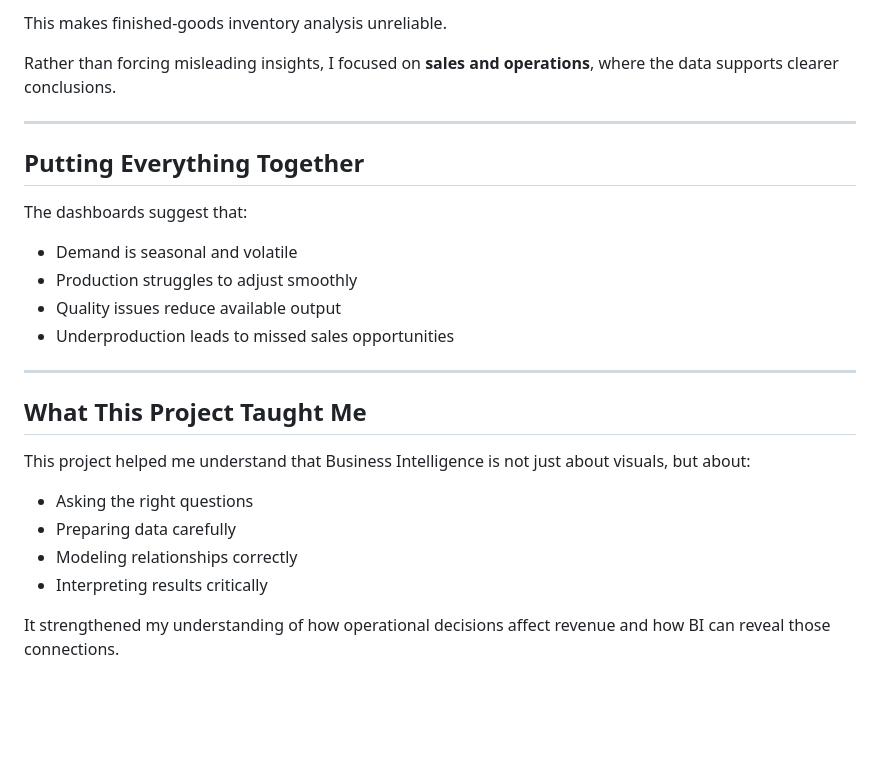
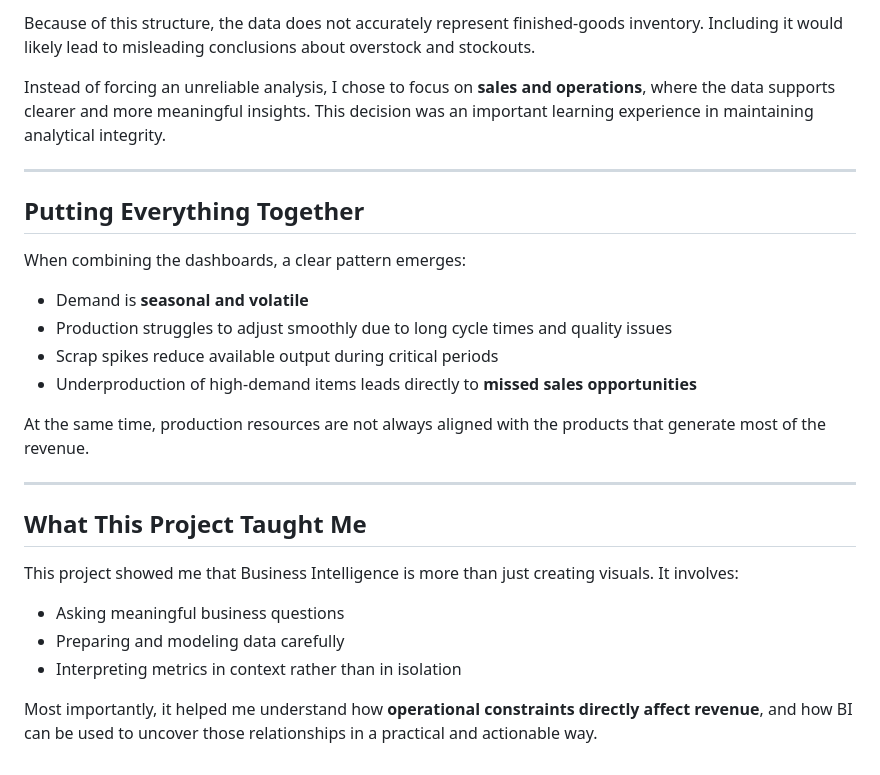
Before and after one commit to ayeshaarshadarain/ayeshaarshadarain.github.io, a Markdown page: projects/adventureworks-operational-performance.md, the part around the change printed below. Rendered like a GitHub page; blank space fills up the shorter version.

```diff
--- a/projects/adventureworks-operational-performance.md
+++ b/projects/adventureworks-operational-performance.md
@@ -91,26 +159,36 @@ I initially planned to include inventory analysis, but AdventureWorks inventory
 
-This makes finished-goods inventory analysis unreliable.
+Because of this structure, the data does not accurately represent finished-goods
+inventory. Including it would likely lead to misleading conclusions about overstock and
+stockouts.
 
-Rather than forcing misleading insights, I focused on **sales and operations**, where the data supports clearer conclusions.
+Instead of forcing an unreliable analysis, I chose to focus on **sales and operations**,
+where the data supports clearer and more meaningful insights. This decision was an
+important learning experience in maintaining analytical integrity.
 
 ---
 
 ## Putting Everything Together
 
-The dashboards suggest that:
-- Demand is seasonal and volatile
-- Production struggles to adjust smoothly
-- Quality issues reduce available output
-- Underproduction leads to missed sales opportunities
+When combining the dashboards, a clear pattern emerges:
+
+- Demand is **seasonal and volatile**
+- Production struggles to adjust smoothly due to long cycle times and quality issues
+- Scrap spikes reduce available output during critical periods
+- Underproduction of high-demand items leads directly to **missed sales opportunities**
+
+At the same time, production resources are not always aligned with the products that
+generate most of the revenue.
 
 ---
 
 ## What This Project Taught Me
 
-This project helped me understand that Business Intelligence is not just about visuals, but about:
-- Asking the right questions
-- Preparing data carefully
-- Modeling relationships correctly
-- Interpreting results critically
+This project showed me that Business Intelligence is more than just creating visuals.
+It involves:
+- Asking meaningful business questions
+- Preparing and modeling data carefully
+- Interpreting metrics in context rather than in isolation
 
-It strengthened my understanding of how operational decisions affect revenue and how BI can reveal those connections.
+Most importantly, it helped me understand how **operational constraints directly affect
+revenue**, and how BI can be used to uncover those relationships in a practical and
+actionable way.
```
Also changed, not shown: other parts of projects/adventureworks-operational-performance.md (+110 -42 lines).
